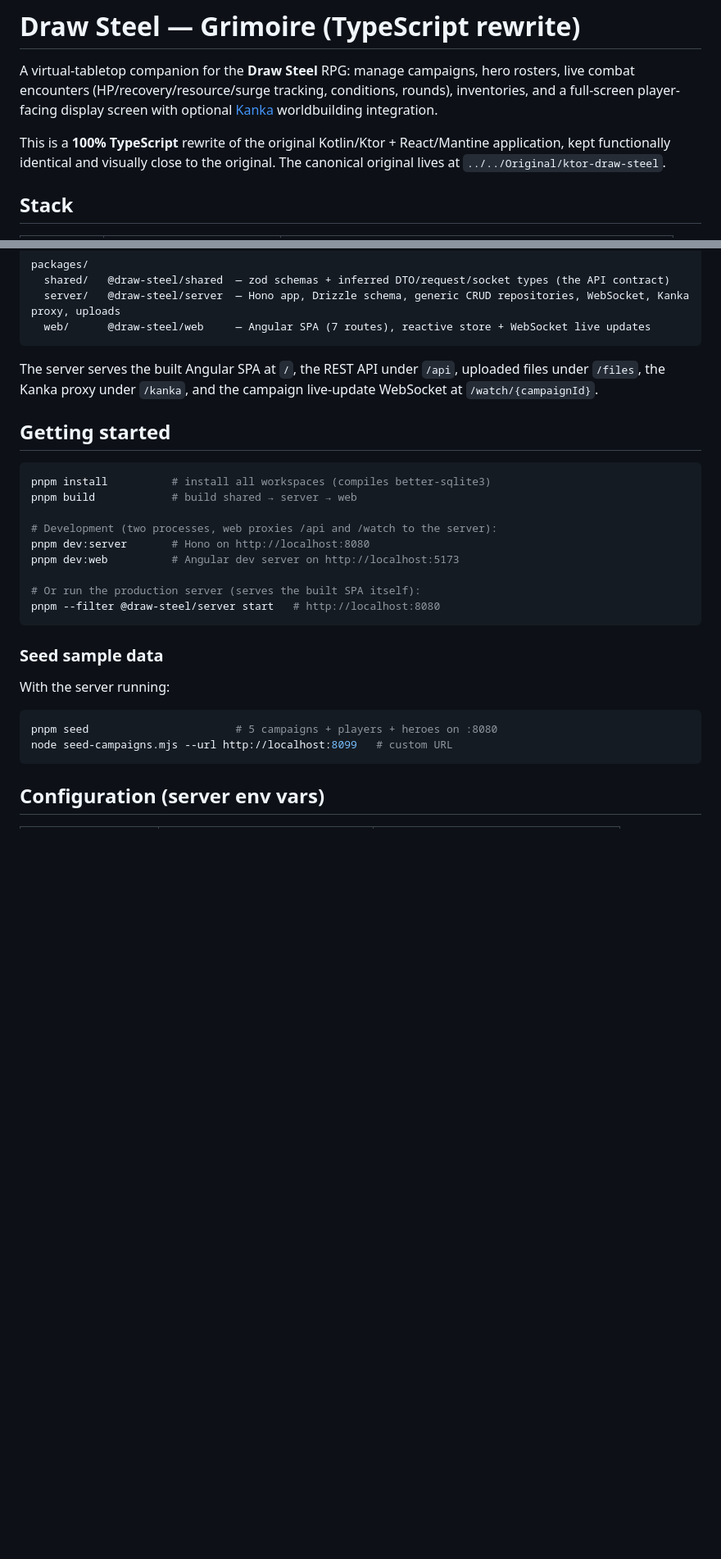
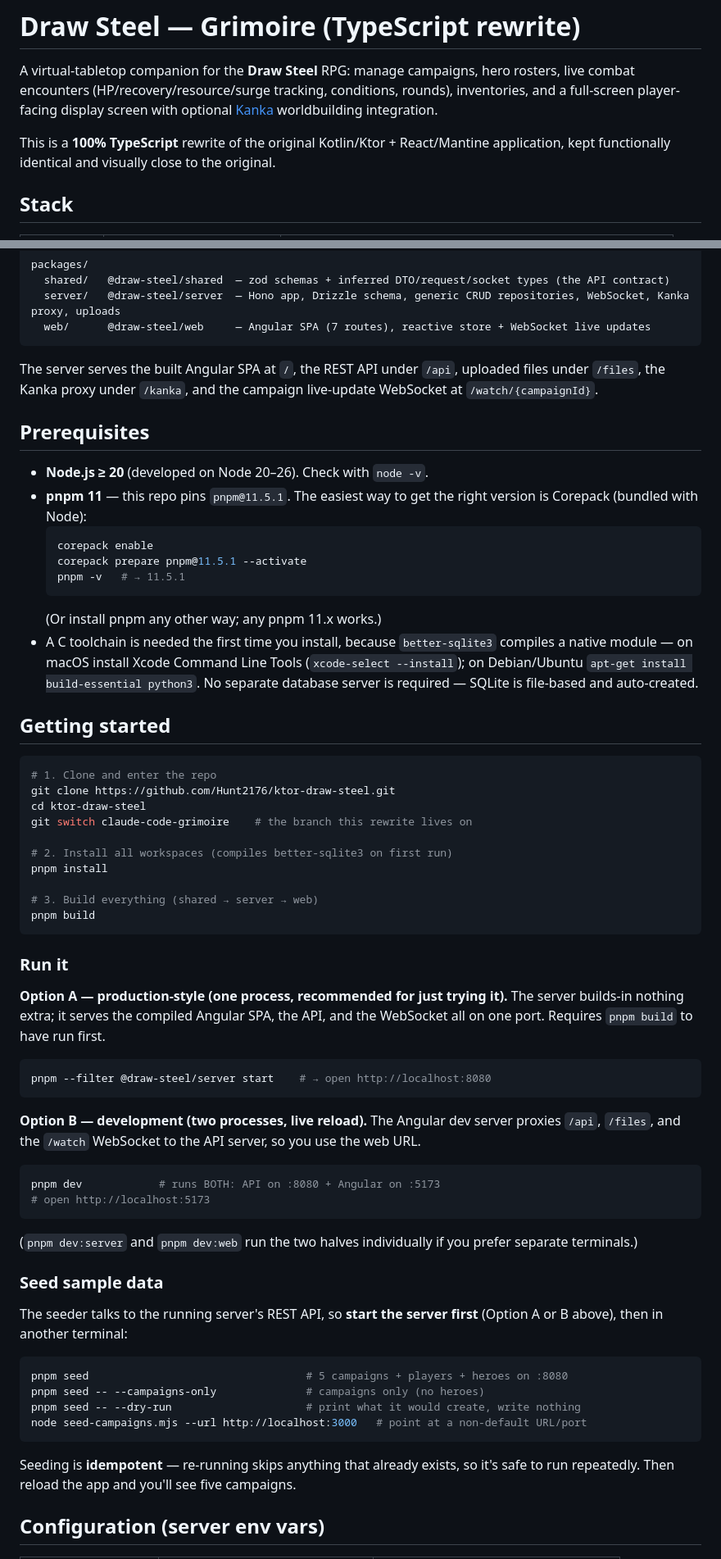
Before and after one commit to Hunt2176/ktor-draw-steel, a Markdown page: README.md, 2 parts joined by grey strips. Shown at 82% size. GitHub-like rendering; blank space fills up the shorter version.

Commit message:
Add operator prerequisites and clearer clone/install/build/run/seed instructions to the README.

````diff
--- a/README.md
+++ b/README.md
@@ -6,8 +6,7 @@ rounds), inventories, and a full-screen player-facing display screen with option
 [Kanka](https://kanka.io) worldbuilding integration.
 
 This is a **100% TypeScript** rewrite of the original Kotlin/Ktor + React/Mantine
-application, kept functionally identical and visually close to the original. The
-canonical original lives at `../../Original/ktor-draw-steel`.
+application, kept functionally identical and visually close to the original.
 
 ## Stack
 
@@ -33,28 +32,73 @@ The server serves the built Angular SPA at `/`, the REST API under `/api`,
 uploaded files under `/files`, the Kanka proxy under `/kanka`, and the campaign
 live-update WebSocket at `/watch/{campaignId}`.
 
+## Prerequisites
+
+- **Node.js ≥ 20** (developed on Node 20–26). Check with `node -v`.
+- **pnpm 11** — this repo pins `pnpm@11.5.1`. The easiest way to get the right
+  version is Corepack (bundled with Node):
+  ```bash
+  corepack enable
+  corepack prepare pnpm@11.5.1 --activate
+  pnpm -v   # → 11.5.1
+  ```
+  (Or install pnpm any other way; any pnpm 11.x works.)
+- A C toolchain is needed the first time you install, because `better-sqlite3`
+  compiles a native module — on macOS install Xcode Command Line Tools
+  (`xcode-select --install`); on Debian/Ubuntu `apt-get install build-essential python3`.
+  No separate database server is required — SQLite is file-based and auto-created.
+
 ## Getting started
 
 ```bash
-pnpm install          # install all workspaces (compiles better-sqlite3)
-pnpm build            # build shared → server → web
+# 1. Clone and enter the repo
+git clone https://github.com/Hunt2176/ktor-draw-steel.git
+cd ktor-draw-steel
+git switch claude-code-grimoire    # the branch this rewrite lives on
 
-# Development (two processes, web proxies /api and /watch to the server):
-pnpm dev:server       # Hono on http://localhost:8080
-pnpm dev:web          # Angular dev server on http://localhost:5173
+# 2. Install all workspaces (compiles better-sqlite3 on first run)
+pnpm install
 
-# Or run the production server (serves the built SPA itself):
-pnpm --filter @draw-steel/server start   # http://localhost:8080
+# 3. Build everything (shared → server → web)
+pnpm build
 ```
+
+### Run it
+
+**Option A — production-style (one process, recommended for just trying it).**
+The server builds-in nothing extra; it serves the compiled Angular SPA, the API,
+and the WebSocket all on one port. Requires `pnpm build` to have run first.
+
+```bash
+pnpm --filter @draw-steel/server start    # → open http://localhost:8080
+```
+
+**Option B — development (two processes, live reload).** The Angular dev server
+proxies `/api`, `/files`, and the `/watch` WebSocket to the API server, so you
+use the web URL.
+
+```bash
+pnpm dev            # runs BOTH: API on :8080 + Angular on :5173
+# open http://localhost:5173
+```
+
+(`pnpm dev:server` and `pnpm dev:web` run the two halves individually if you
+prefer separate terminals.)
 
 ### Seed sample data
 
-With the server running:
+The seeder talks to the running server's REST API, so **start the server first**
+(Option A or B above), then in another terminal:
 
 ```bash
-pnpm seed                       # 5 campaigns + players + heroes on :8080
-node seed-campaigns.mjs --url http://localhost:8099   # custom URL
+pnpm seed                                  # 5 campaigns + players + heroes on :8080
+pnpm seed -- --campaigns-only              # campaigns only (no heroes)
+pnpm seed -- --dry-run                     # print what it would create, write nothing
+node seed-campaigns.mjs --url http://localhost:3000   # point at a non-default URL/port
 ```
+
+Seeding is **idempotent** — re-running skips anything that already exists, so it's
+safe to run repeatedly. Then reload the app and you'll see five campaigns.
 
 ## Configuration (server env vars)
 
````
